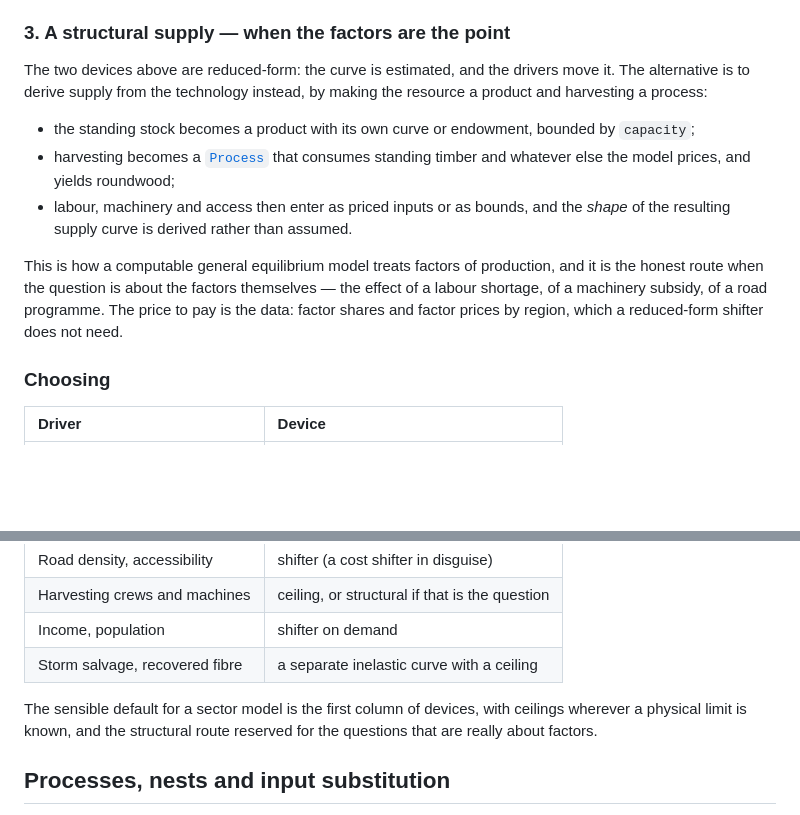
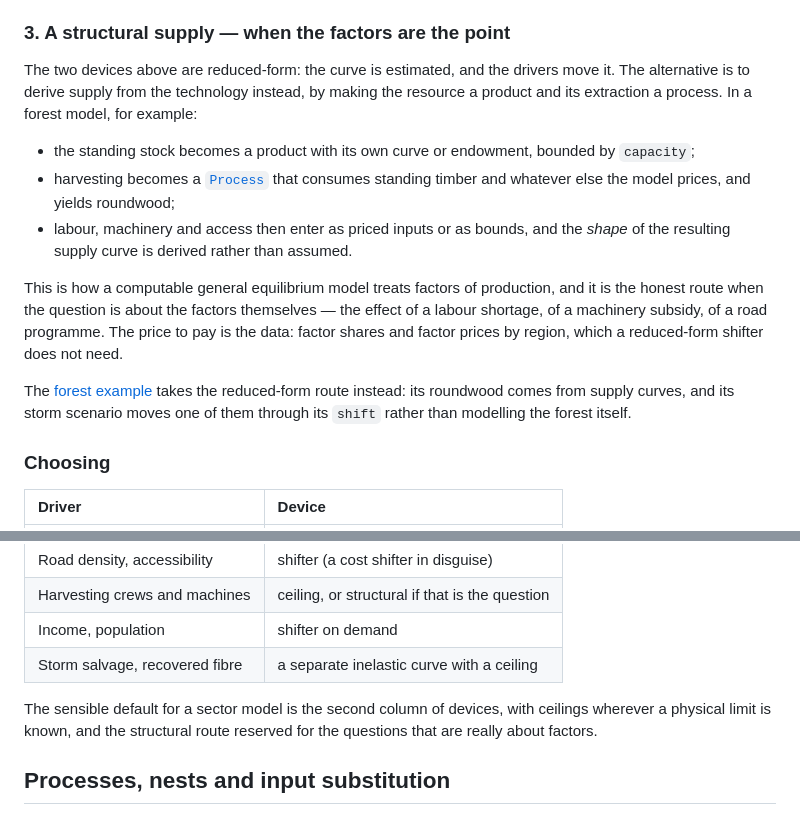
Before and after one commit to sylvaticus/Markets.jl, a Markdown page: docs/src/modelling.md, 2 parts joined by grey strips. Rendered like a GitHub page; blank space fills up the shorter version.

Commit message:
Structural supply: a generic example, and what the forest example does
The section on deriving supply from the technology said "first column of
devices" for a table whose devices are in its second column.  Its list
of a resource becoming a product and harvesting becoming a process is a
forest case, so it is now introduced as one, in a page about a generic
framework.  A closing sentence points to the forest example and says it
takes the reduced-form route instead, so a reader following the link
finds what was promised.

Co-Authored-By: Claude Opus 5.5 <noreply@anthropic.com>

```diff
--- a/docs/src/modelling.md
+++ b/docs/src/modelling.md
@@ -195,7 +195,8 @@ is safe to carry one on every curve that has a known physical limit.
 
 The two devices above are reduced-form: the curve is estimated, and the drivers
 move it. The alternative is to derive supply from the technology instead, by
-making the resource a product and harvesting a process:
+making the resource a product and its extraction a process. In a forest
+model, for example:
 
 * the standing stock becomes a product with its own curve or endowment, bounded
   by `capacity`;
@@ -210,6 +211,11 @@ themselves — the effect of a labour shortage, of a machinery subsidy, of a roa
 programme. The price to pay is the data: factor shares and factor prices by
 region, which a reduced-form shifter does not need.
 
+The [forest example](@ref "The forest sector: France in the world") takes the
+reduced-form route instead: its roundwood comes from supply curves, and its
+storm scenario moves one of them through its `shift` rather than modelling the
+forest itself.
+
 ### Choosing
 
 | Driver | Device |
@@ -221,7 +227,7 @@ region, which a reduced-form shifter does not need.
 | Income, population | shifter on demand |
 | Storm salvage, recovered fibre | a separate inelastic curve with a ceiling |
 
-The sensible default for a sector model is the first column of devices, with
+The sensible default for a sector model is the second column of devices, with
 ceilings wherever a physical limit is known, and the structural route reserved
 for the questions that are really about factors.
 
```
